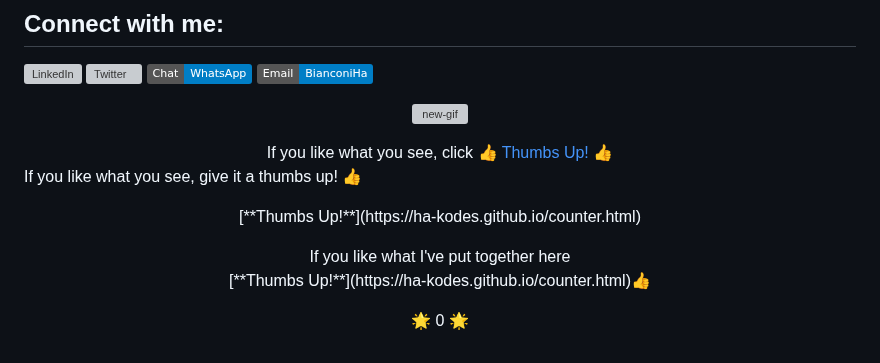
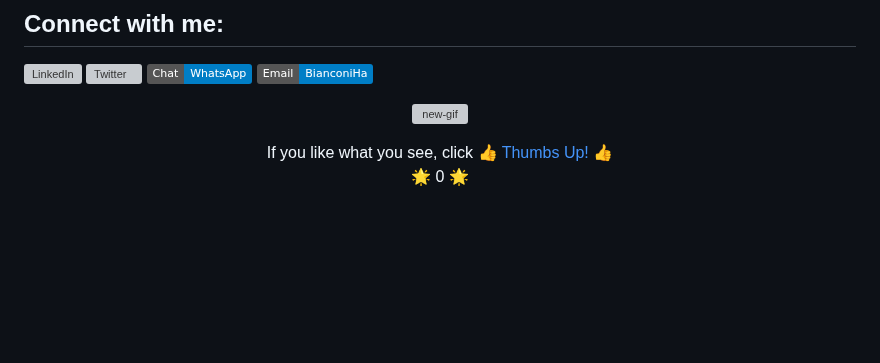
Before and after one commit to HA-Kodes/HA-Kodes, a Markdown page: README.md, the part around the change. Rendered like a GitHub page; badges without logos; blank space fills up the shorter version; grey boxes are pictures that could not be loaded.

Commit message:
Update README.md
remove other configs

```diff
--- a/README.md
+++ b/README.md
@@ -60,10 +60,4 @@
 </p>
 
 <div align="center"> If you like what you see, click <a href="https://ha-kodes.github.io/counter.html" target="_blank">👍 Thumbs Up! 👍</a> </div>
-
-If you like what you see, give it a thumbs up! 👍
-<p align="center">[**Thumbs Up!**](https://ha-kodes.github.io/counter.html)
-
-<p align="center"; font-size: 6px">If you like what I've put together here<br>
-[**Thumbs Up!**](https://ha-kodes.github.io/counter.html)👍
 <p align="center"; font-size: 6px">🌟 0 🌟</p>
```
